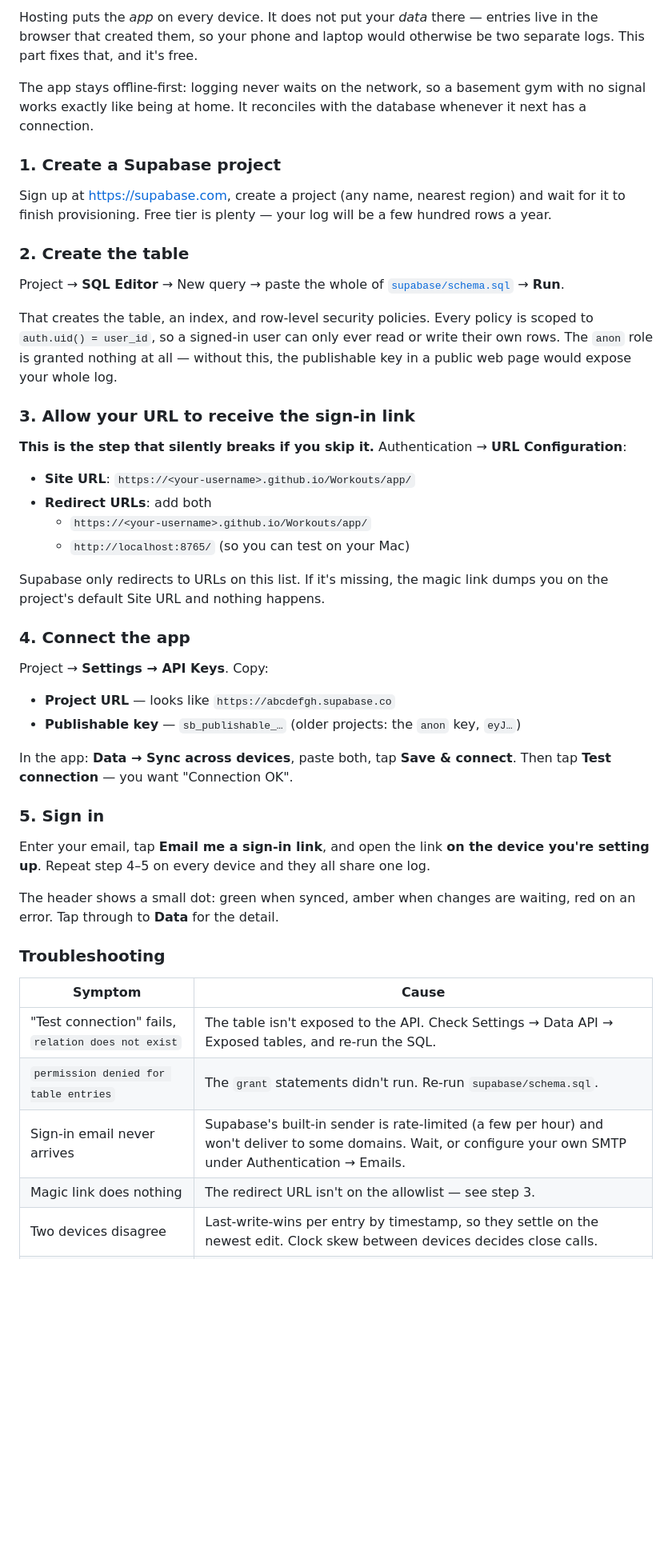
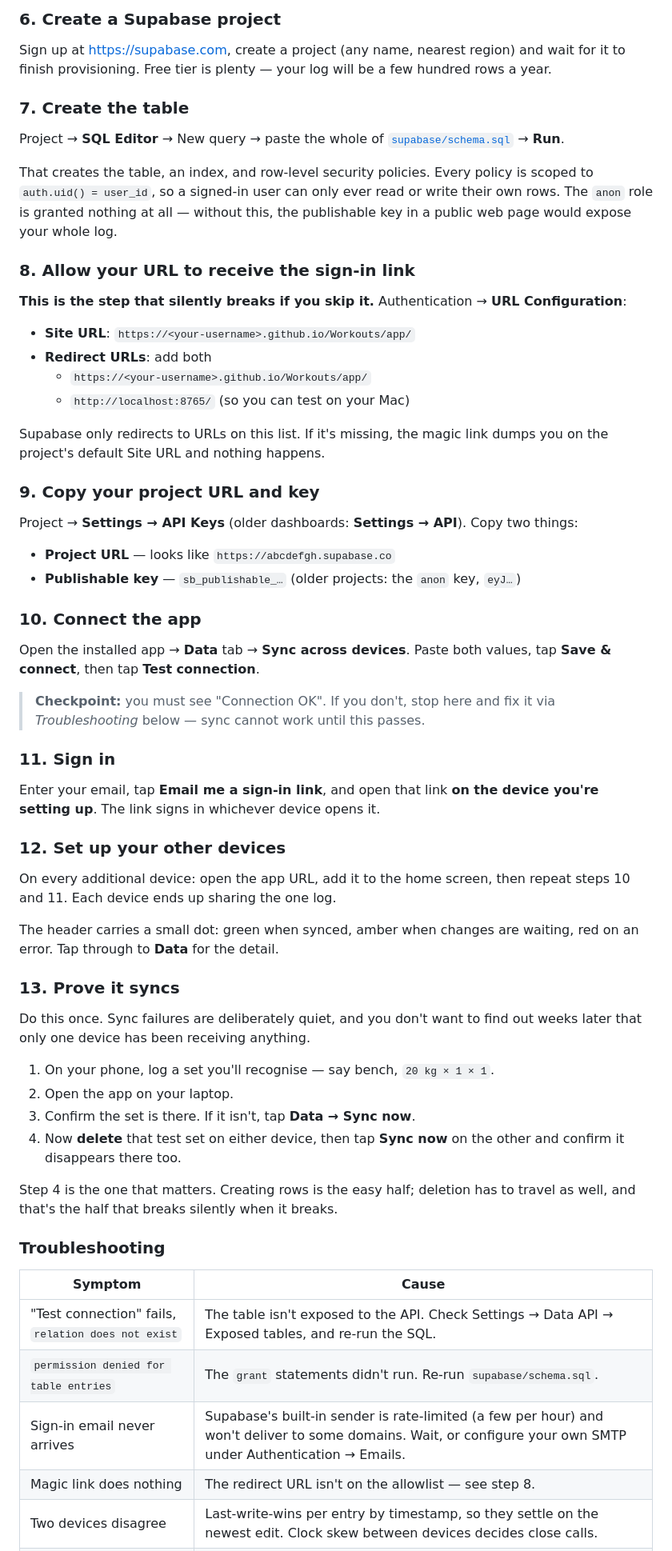
Before and after one commit to alfierie/Alfiery-Workouts, a Markdown page: DEPLOY.md, the part around one of its changes. Shown at 80% size. GitHub-like rendering; blank space fills up the shorter version.

Commit message:
Restructure DEPLOY.md into one linear 13-step guide

```diff
--- a/DEPLOY.md
+++ b/DEPLOY.md
@@ -76,19 +90,11 @@ You now get a real app icon, no browser chrome, and it works with no signal.
 
-Hosting puts the *app* on every device. It does not put your *data* there — entries
-live in the browser that created them, so your phone and laptop would otherwise be
-two separate logs. This part fixes that, and it's free.
-
-The app stays offline-first: logging never waits on the network, so a basement gym
-with no signal works exactly like being at home. It reconciles with the database
-whenever it next has a connection.
-
-### 1. Create a Supabase project
+### 6. Create a Supabase project
 
 Sign up at <https://supabase.com>, create a project (any name, nearest region) and
 wait for it to finish provisioning. Free tier is plenty — your log will be a few
 hundred rows a year.
 
-### 2. Create the table
+### 7. Create the table
 
 Project → **SQL Editor** → New query → paste the whole of
 [`supabase/schema.sql`](supabase/schema.sql) → **Run**.
@@ -98,7 +104,7 @@ scoped to `auth.uid() = user_id`, so a signed-in user can only ever read or writ
 their own rows. The `anon` role is granted nothing at all — without this, the
 publishable key in a public web page would expose your whole log.
 
-### 3. Allow your URL to receive the sign-in link
+### 8. Allow your URL to receive the sign-in link
 
 **This is the step that silently breaks if you skip it.** Authentication →
 **URL Configuration**:
@@ -111,23 +117,48 @@ publishable key in a public web page would expose your whole log.
 Supabase only redirects to URLs on this list. If it's missing, the magic link dumps
 you on the project's default Site URL and nothing happens.
 
-### 4. Connect the app
+### 9. Copy your project URL and key
 
-Project → **Settings → API Keys**. Copy:
+Project → **Settings → API Keys** (older dashboards: **Settings → API**). Copy two
+things:
 
 - **Project URL** — looks like `https://abcdefgh.supabase.co`
 - **Publishable key** — `sb_publishable_…` (older projects: the `anon` key, `eyJ…`)
 
-In the app: **Data → Sync across devices**, paste both, tap **Save & connect**.
-Then tap **Test connection** — you want "Connection OK".
+### 10. Connect the app
 
-### 5. Sign in
+Open the installed app → **Data** tab → **Sync across devices**. Paste both values,
+tap **Save & connect**, then tap **Test connection**.
 
-Enter your email, tap **Email me a sign-in link**, and open the link **on the device
-you're setting up**. Repeat step 4–5 on every device and they all share one log.
+> **Checkpoint:** you must see "Connection OK". If you don't, stop here and fix it
+> via *Troubleshooting* below — sync cannot work until this passes.
 
-The header shows a small dot: green when synced, amber when changes are waiting,
+### 11. Sign in
+
+Enter your email, tap **Email me a sign-in link**, and open that link **on the
+device you're setting up**. The link signs in whichever device opens it.
+
+### 12. Set up your other devices
+
+On every additional device: open the app URL, add it to the home screen, then
+repeat steps 10 and 11. Each device ends up sharing the one log.
+
+The header carries a small dot: green when synced, amber when changes are waiting,
 red on an error. Tap through to **Data** for the detail.
+
+### 13. Prove it syncs
+
+Do this once. Sync failures are deliberately quiet, and you don't want to find out
+weeks later that only one device has been receiving anything.
+
+1. On your phone, log a set you'll recognise — say bench, `20 kg × 1 × 1`.
+2. Open the app on your laptop.
+3. Confirm the set is there. If it isn't, tap **Data → Sync now**.
+4. Now **delete** that test set on either device, then tap **Sync now** on the other
+   and confirm it disappears there too.
+
+Step 4 is the one that matters. Creating rows is the easy half; deletion has to
+travel as well, and that's the half that breaks silently when it breaks.
 
 ### Troubleshooting
 
@@ -136,7 +167,7 @@ red on an error. Tap through to **Data** for the detail.
 | "Test connection" fails, `relation does not exist` | The table isn't exposed to the API. Check Settings → Data API → Exposed tables, and re-run the SQL. |
 | `permission denied for table entries` | The `grant` statements didn't run. Re-run `supabase/schema.sql`. |
 | Sign-in email never arrives | Supabase's built-in sender is rate-limited (a few per hour) and won't deliver to some domains. Wait, or configure your own SMTP under Authentication → Emails. |
-| Magic link does nothing | The redirect URL isn't on the allowlist — see step 3. |
+| Magic link does nothing | The redirect URL isn't on the allowlist — see step 8. |
 | Two devices disagree | Last-write-wins per entry by timestamp, so they settle on the newest edit. Clock skew between devices decides close calls. |
 | Project stopped responding after a week away | Free projects pause after 7 days of inactivity. Open the dashboard and restore it; no data is lost. |
 
```
Also changed, not shown: other parts of DEPLOY.md (+48 -22 lines).
